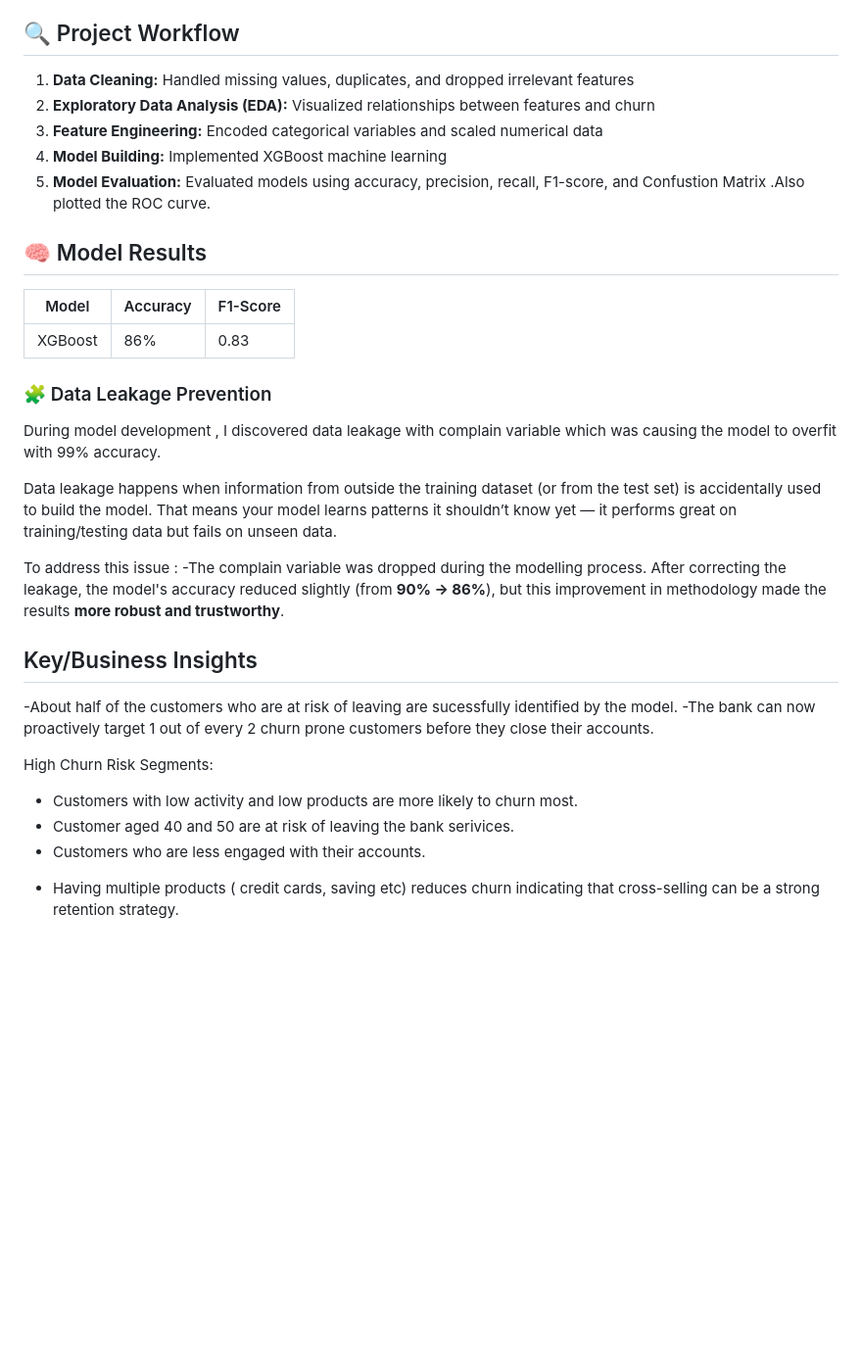
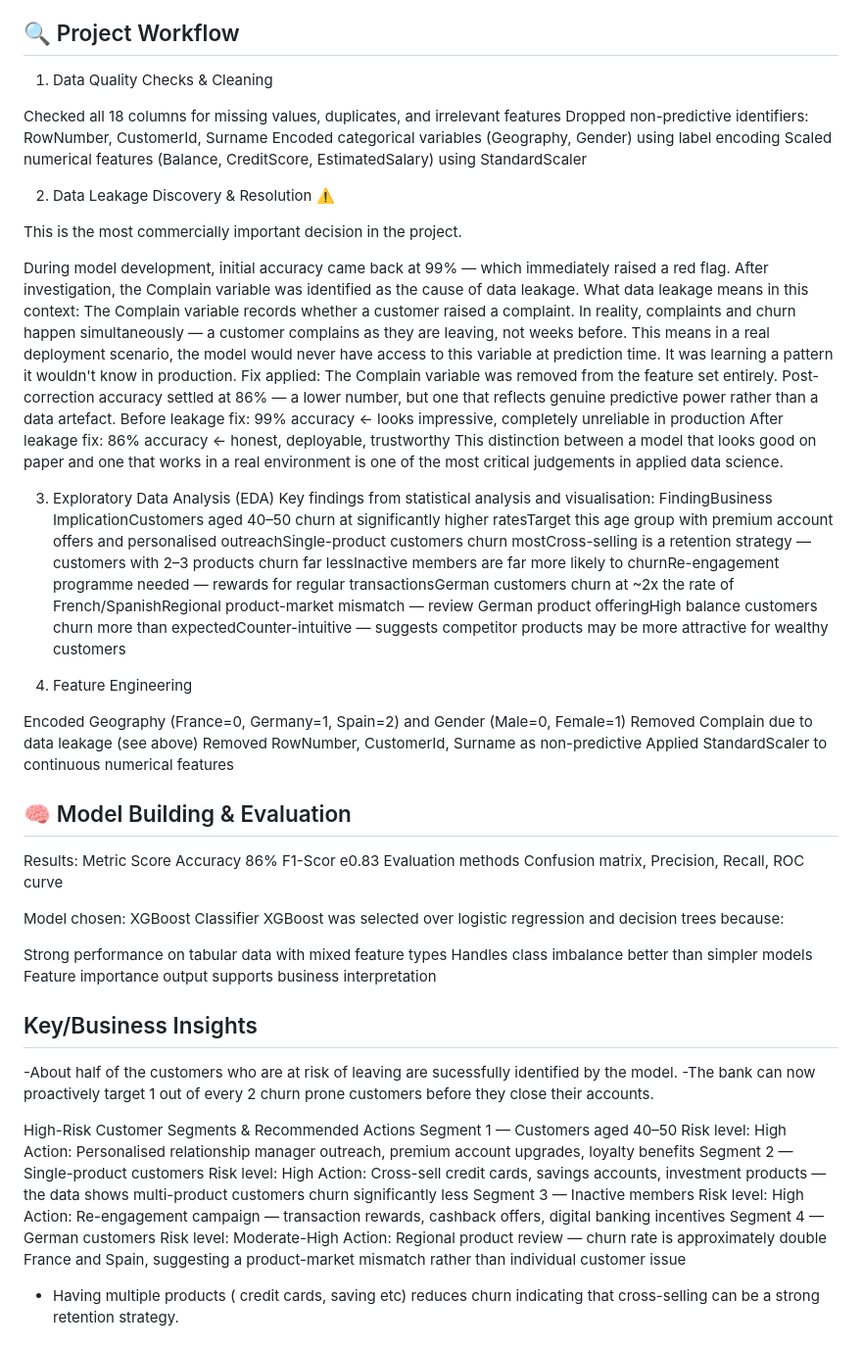
Before and after one commit to Keerthanakp-data/Data-Science-Projects, a Markdown page: Bank customer churn/Readme.md, the part around one of its changes. Shown at 98% size. Drawn GitHub-style; blank space fills up the shorter version.

Commit message:
Enhance README with business insights and model findings
Added detailed business problem analysis, data leakage discussion, and insights on customer churn risk segments and recommended actions.

```diff
--- a/Bank customer churn/Readme.md
+++ b/Bank customer churn/Readme.md
@@ -34,36 +48,70 @@ This dataset is sourced from Kaggle and contains 10000 rows and 18 columns.The d
 - **Scikit-learn** for model building and evaluation
 
 ## 🔍 Project Workflow
-1. **Data Cleaning:** Handled missing values, duplicates, and dropped irrelevant features
-2. **Exploratory Data Analysis (EDA):** Visualized relationships between features and churn
-3. **Feature Engineering:** Encoded categorical variables and scaled numerical data
-4. **Model Building:** Implemented  XGBoost machine learning
-5. **Model Evaluation:** Evaluated models using accuracy, precision, recall, F1-score, and Confustion Matrix .Also plotted the ROC curve.
 
-## 🧠 Model Results
-| Model | Accuracy | F1-Score |
-|-------|-----------|----------|
-| XGBoost | 86% | 0.83 |
+1. Data Quality Checks & Cleaning
 
-### 🧩 Data Leakage Prevention
-During model development , I discovered data leakage with complain variable which was causing the model to overfit with 99% accuracy.
+Checked all 18 columns for missing values, duplicates, and irrelevant features
+Dropped non-predictive identifiers: RowNumber, CustomerId, Surname
+Encoded categorical variables (Geography, Gender) using label encoding
+Scaled numerical features (Balance, CreditScore, EstimatedSalary) using StandardScaler
 
-Data leakage happens when information from outside the training dataset (or from the test set) is accidentally used to build the model.
-That means your model learns patterns it shouldn’t know yet — it performs great on training/testing data but fails on unseen data.
 
-To address this issue :
--The complain variable was dropped during the modelling process.
-After correcting the leakage, the model's accuracy reduced slightly (from **90% → 86%**), but this improvement in methodology made the results **more robust and trustworthy**.
+2. Data Leakage Discovery & Resolution ⚠️
+
+This is the most commercially important decision in the project.
+
+During model development, initial accuracy came back at 99% — which immediately raised a red flag. After investigation, the Complain variable was identified as the cause of data leakage.
+What data leakage means in this context:
+The Complain variable records whether a customer raised a complaint. In reality, complaints and churn happen simultaneously — a customer complains as they are leaving, not weeks before. This means in a real deployment scenario, the model would never have access to this variable at prediction time. It was learning a pattern it wouldn't know in production.
+Fix applied:
+The Complain variable was removed from the feature set entirely. Post-correction accuracy settled at 86% — a lower number, but one that reflects genuine predictive power rather than a data artefact.
+Before leakage fix:  99% accuracy  ← looks impressive, completely unreliable in production
+After leakage fix:   86% accuracy  ← honest, deployable, trustworthy
+This distinction between a model that looks good on paper and one that works in a real environment is one of the most critical judgements in applied data science.
+
+3. Exploratory Data Analysis (EDA)
+Key findings from statistical analysis and visualisation:
+FindingBusiness ImplicationCustomers aged 40–50 churn at significantly higher ratesTarget this age group with premium account offers and personalised outreachSingle-product customers churn mostCross-selling is a retention strategy — customers with 2–3 products churn far lessInactive members are far more likely to churnRe-engagement programme needed — rewards for regular transactionsGerman customers churn at ~2x the rate of French/SpanishRegional product-market mismatch — review German product offeringHigh balance customers churn more than expectedCounter-intuitive — suggests competitor products may be more attractive for wealthy customers
+
+4. Feature Engineering
+
+Encoded Geography (France=0, Germany=1, Spain=2) and Gender (Male=0, Female=1)
+Removed Complain due to data leakage (see above)
+Removed RowNumber, CustomerId, Surname as non-predictive
+Applied StandardScaler to continuous numerical features
+
+## 🧠 Model Building & Evaluation
+Results:
+Metric  Score
+Accuracy 86%
+F1-Scor  e0.83
+Evaluation methods   Confusion matrix, Precision, Recall, ROC curve
+
+Model chosen: XGBoost Classifier
+XGBoost was selected over logistic regression and decision trees because:
+
+Strong performance on tabular data with mixed feature types
+Handles class imbalance better than simpler models
+Feature importance output supports business interpretation
 
 ## Key/Business Insights
 -About half of the customers who are at risk of leaving are sucessfully identified by the model.
 -The bank can now proactively target 1 out of every 2 churn prone customers before they close their accounts.
 
-High Churn Risk Segments:
-* Customers with low activity and low products are more likely to churn most.
-* Customer aged 40 and 50 are at risk of leaving the bank serivices.
-* Customers who are less engaged with their accounts.
-
+High-Risk Customer Segments & Recommended Actions
+Segment 1 — Customers aged 40–50
+Risk level: High
+Action: Personalised relationship manager outreach, premium account upgrades, loyalty benefits
+Segment 2 — Single-product customers
+Risk level: High
+Action: Cross-sell credit cards, savings accounts, investment products — the data shows multi-product customers churn significantly less
+Segment 3 — Inactive members
+Risk level: High
+Action: Re-engagement campaign — transaction rewards, cashback offers, digital banking incentives
+Segment 4 — German customers
+Risk level: Moderate-High
+Action: Regional product review — churn rate is approximately double France and Spain, suggesting a product-market mismatch rather than individual customer issue
 - Having multiple products ( credit cards, saving etc) reduces churn indicating that cross-selling can be a strong retention strategy.
 
 ## Recommended Actions
```
Also changed, not shown: other parts of Bank customer churn/Readme.md (+14 -0 lines).
